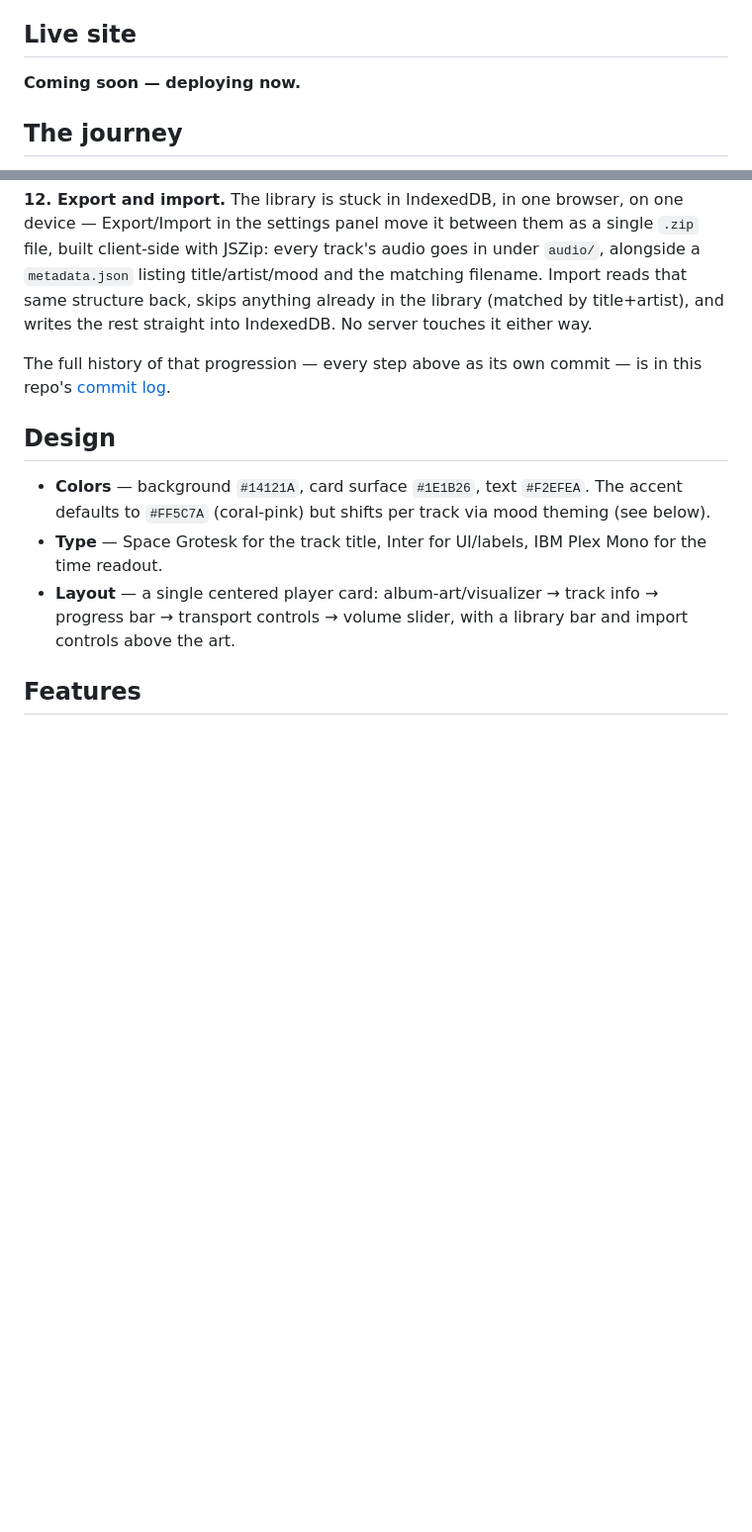
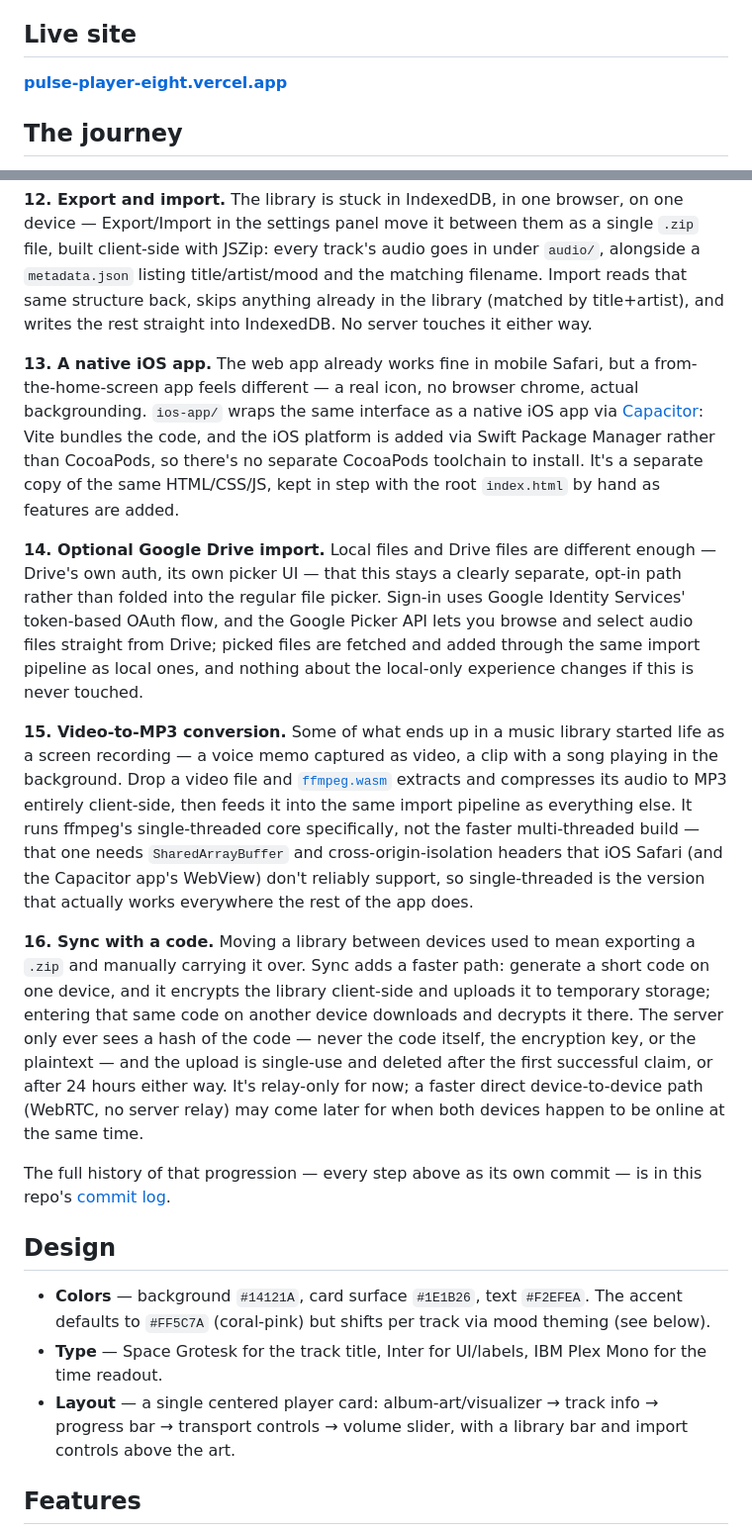
Before and after one commit to 8fn4wf8phr-ops/pulse-player, a Markdown page: README.md, 2 parts joined by grey strips. Shown at 99% size. GitHub-like rendering; blank space fills up the shorter version.

```diff
--- a/README.md
+++ b/README.md
@@ -4,7 +4,7 @@ A music player web app built in vanilla HTML, CSS, and JavaScript — no framewo
 
 ## Live site
 
-**Coming soon — deploying now.**
+**[pulse-player-eight.vercel.app](https://pulse-player-eight.vercel.app)**
 
 ## The journey
 
@@ -32,6 +32,14 @@ A music player web app built in vanilla HTML, CSS, and JavaScript — no framewo
 
 **12. Export and import.** The library is stuck in IndexedDB, in one browser, on one device — Export/Import in the settings panel move it between them as a single `.zip` file, built client-side with JSZip: every track's audio goes in under `audio/`, alongside a `metadata.json` listing title/artist/mood and the matching filename. Import reads that same structure back, skips anything already in the library (matched by title+artist), and writes the rest straight into IndexedDB. No server touches it either way.
 
+**13. A native iOS app.** The web app already works fine in mobile Safari, but a from-the-home-screen app feels different — a real icon, no browser chrome, actual backgrounding. `ios-app/` wraps the same interface as a native iOS app via [Capacitor](https://capacitorjs.com/): Vite bundles the code, and the iOS platform is added via Swift Package Manager rather than CocoaPods, so there's no separate CocoaPods toolchain to install. It's a separate copy of the same HTML/CSS/JS, kept in step with the root `index.html` by hand as features are added.
+
+**14. Optional Google Drive import.** Local files and Drive files are different enough — Drive's own auth, its own picker UI — that this stays a clearly separate, opt-in path rather than folded into the regular file picker. Sign-in uses Google Identity Services' token-based OAuth flow, and the Google Picker API lets you browse and select audio files straight from Drive; picked files are fetched and added through the same import pipeline as local ones, and nothing about the local-only experience changes if this is never touched.
+
+**15. Video-to-MP3 conversion.** Some of what ends up in a music library started life as a screen recording — a voice memo captured as video, a clip with a song playing in the background. Drop a video file and [`ffmpeg.wasm`](https://ffmpegwasm.netlify.app/) extracts and compresses its audio to MP3 entirely client-side, then feeds it into the same import pipeline as everything else. It runs ffmpeg's single-threaded core specifically, not the faster multi-threaded build — that one needs `SharedArrayBuffer` and cross-origin-isolation headers that iOS Safari (and the Capacitor app's WebView) don't reliably support, so single-threaded is the version that actually works everywhere the rest of the app does.
+
+**16. Sync with a code.** Moving a library between devices used to mean exporting a `.zip` and manually carrying it over. Sync adds a faster path: generate a short code on one device, and it encrypts the library client-side and uploads it to temporary storage; entering that same code on another device downloads and decrypts it there. The server only ever sees a hash of the code — never the code itself, the encryption key, or the plaintext — and the upload is single-use and deleted after the first successful claim, or after 24 hours either way. It's relay-only for now; a faster direct device-to-device path (WebRTC, no server relay) may come later for when both devices happen to be online at the same time.
+
 The full history of that progression — every step above as its own commit — is in this repo's [commit log](../../commits/main).
 
 ## Design
```
Also changed, not shown: other parts of README.md (+8 -4 lines).
